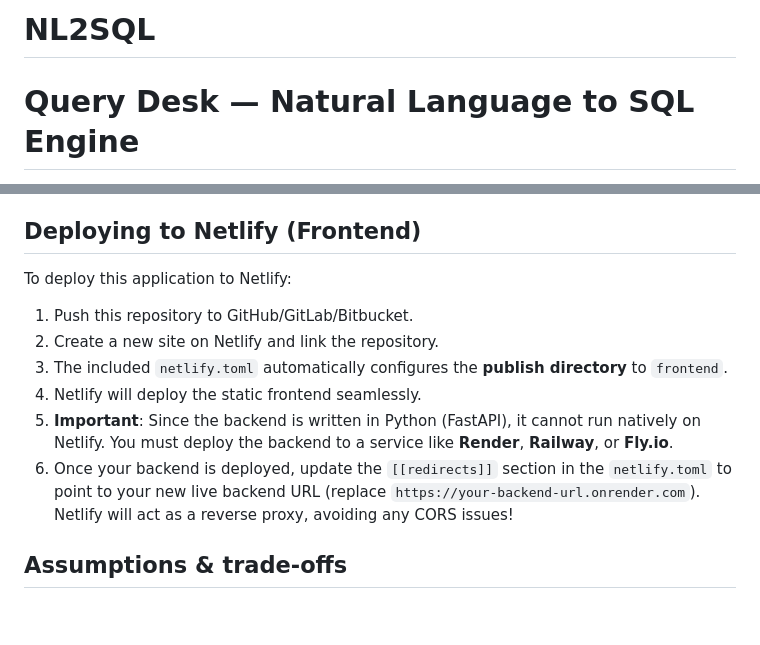
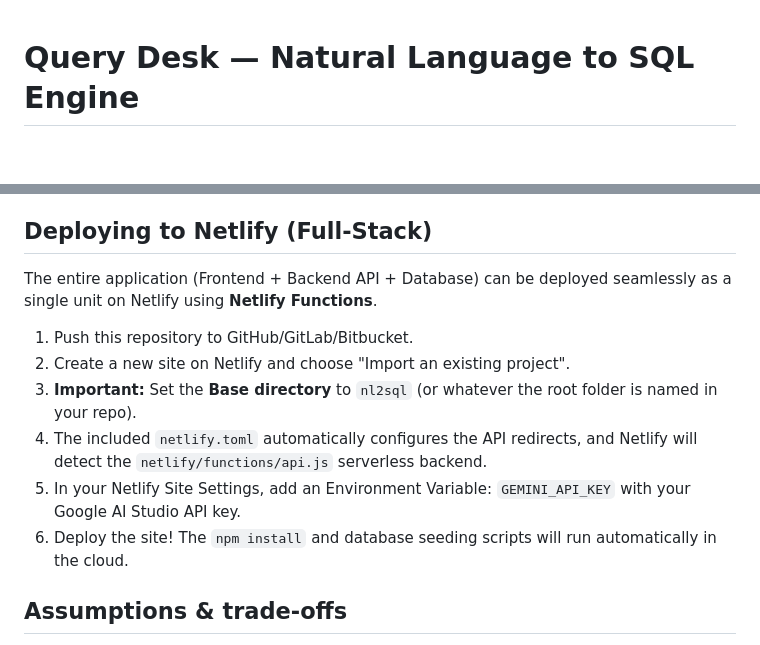
Before and after one commit to Aftab0701/NL2SQL, a Markdown page: README.md, 2 parts joined by grey strips. Rendered like a GitHub page; blank space fills up the shorter version.

```diff
--- a/README.md
+++ b/README.md
@@ -1,4 +1,3 @@
-# NL2SQL
 # Query Desk — Natural Language to SQL Engine
 
 Type a question in plain English, see the SQL it turns into, and run it against a real
@@ -136,16 +135,16 @@ tool, not for anything transactional. For the NL→SQL generation step specifica
 (the more expensive LLM call), I'd cache on the *question text* itself with a longer
 TTL, since identical English almost always should produce identical SQL.
 
-## Deploying to Netlify (Frontend)
+## Deploying to Netlify (Full-Stack)
 
-To deploy this application to Netlify:
+The entire application (Frontend + Backend API + Database) can be deployed seamlessly as a single unit on Netlify using **Netlify Functions**.
 
 1. Push this repository to GitHub/GitLab/Bitbucket.
-2. Create a new site on Netlify and link the repository.
-3. The included `netlify.toml` automatically configures the **publish directory** to `frontend`.
-4. Netlify will deploy the static frontend seamlessly.
-5. **Important**: Since the backend is written in Python (FastAPI), it cannot run natively on Netlify. You must deploy the backend to a service like **Render**, **Railway**, or **Fly.io**.
-6. Once your backend is deployed, update the `[[redirects]]` section in the `netlify.toml` to point to your new live backend URL (replace `https://your-backend-url.onrender.com`). Netlify will act as a reverse proxy, avoiding any CORS issues!
+2. Create a new site on Netlify and choose "Import an existing project".
+3. **Important:** Set the **Base directory** to `nl2sql` (or whatever the root folder is named in your repo).
+4. The included `netlify.toml` automatically configures the API redirects, and Netlify will detect the `netlify/functions/api.js` serverless backend.
+5. In your Netlify Site Settings, add an Environment Variable: `GEMINI_API_KEY` with your Google AI Studio API key.
+6. Deploy the site! The `npm install` and database seeding scripts will run automatically in the cloud.
 
 ## Assumptions & trade-offs
 
```
